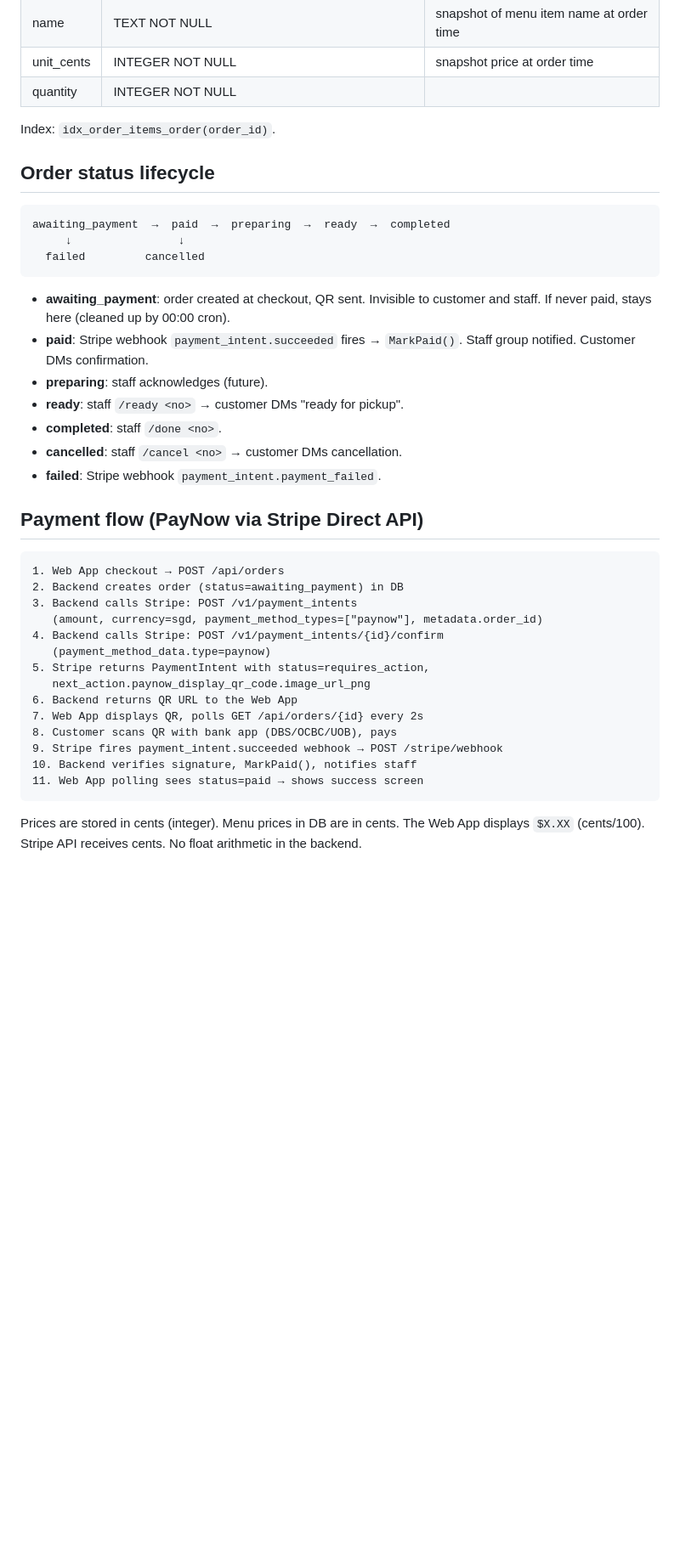
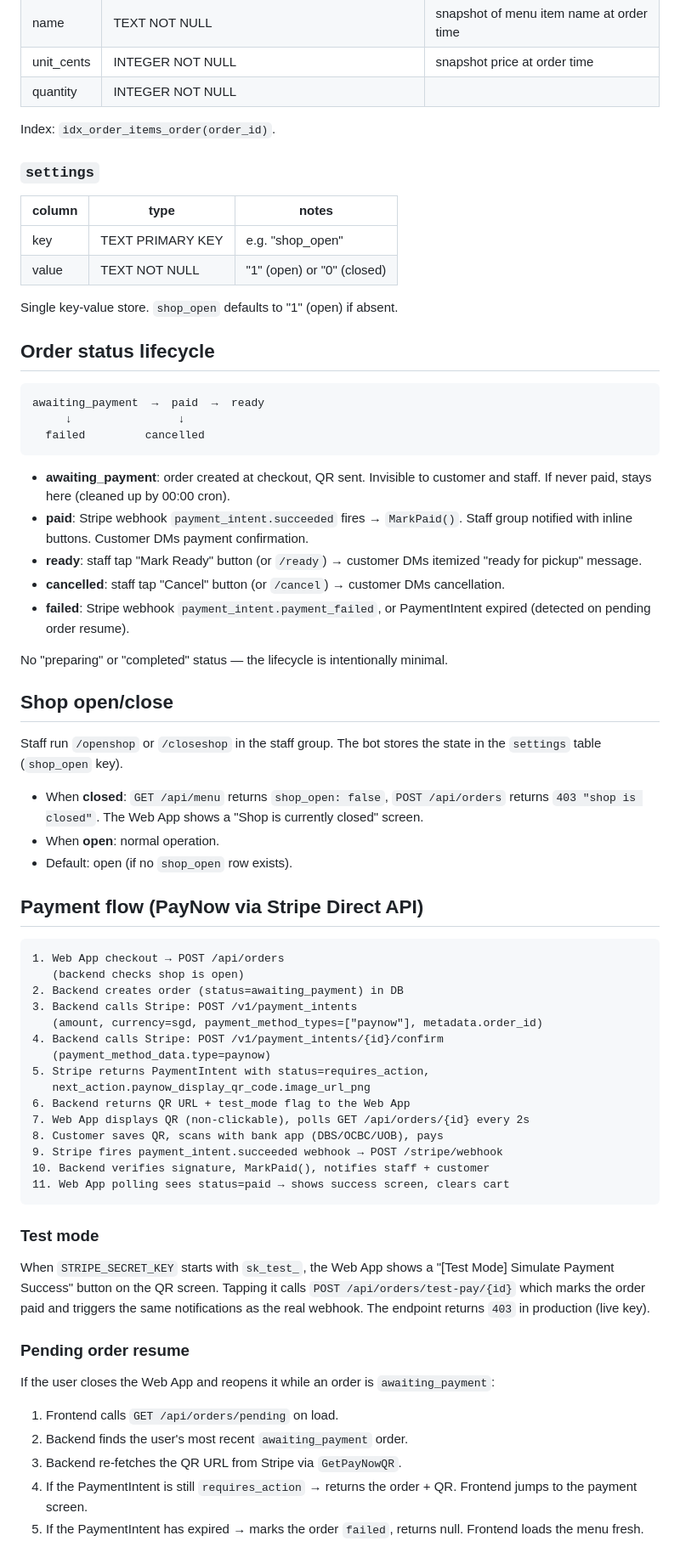
Before and after one commit to caijiawei02/telegram-order-bot, a Markdown page: docs/BACKEND.md, the part around one of its changes. Shown at 85% size. Rendered like a GitHub page; blank space fills up the shorter version.

````diff
--- a/docs/BACKEND.md
+++ b/docs/BACKEND.md
@@ -116,10 +127,18 @@ Indexes: `idx_orders_customer(customer_id, created_at)`, `idx_orders_status`,
 
 Index: `idx_order_items_order(order_id)`.
 
+### `settings`
+| column | type | notes |
+|---|---|---|
+| key | TEXT PRIMARY KEY | e.g. "shop_open" |
+| value | TEXT NOT NULL | "1" (open) or "0" (closed) |
+
+Single key-value store. `shop_open` defaults to "1" (open) if absent.
+
 ## Order status lifecycle
 
 ```
-awaiting_payment  →  paid  →  preparing  →  ready  →  completed
+awaiting_payment  →  paid  →  ready
      ↓                ↓
   failed         cancelled
 ```
@@ -127,17 +146,32 @@ awaiting_payment  →  paid  →  preparing  →  ready  →  completed
 - **awaiting_payment**: order created at checkout, QR sent. Invisible to
   customer and staff. If never paid, stays here (cleaned up by 00:00 cron).
 - **paid**: Stripe webhook `payment_intent.succeeded` fires → `MarkPaid()`.
-  Staff group notified. Customer DMs confirmation.
-- **preparing**: staff acknowledges (future).
-- **ready**: staff `/ready <no>` → customer DMs "ready for pickup".
-- **completed**: staff `/done <no>`.
-- **cancelled**: staff `/cancel <no>` → customer DMs cancellation.
-- **failed**: Stripe webhook `payment_intent.payment_failed`.
+  Staff group notified with inline buttons. Customer DMs payment confirmation.
+- **ready**: staff tap "Mark Ready" button (or `/ready`) → customer DMs
+  itemized "ready for pickup" message.
+- **cancelled**: staff tap "Cancel" button (or `/cancel`) → customer DMs
+  cancellation.
+- **failed**: Stripe webhook `payment_intent.payment_failed`, or PaymentIntent
+  expired (detected on pending order resume).
+
+No "preparing" or "completed" status — the lifecycle is intentionally minimal.
+
+## Shop open/close
+
+Staff run `/openshop` or `/closeshop` in the staff group. The bot stores the
+state in the `settings` table (`shop_open` key).
+
+- When **closed**: `GET /api/menu` returns `shop_open: false`, `POST /api/orders`
+  returns `403 "shop is closed"`. The Web App shows a "Shop is currently closed"
+  screen.
+- When **open**: normal operation.
+- Default: open (if no `shop_open` row exists).
 
 ## Payment flow (PayNow via Stripe Direct API)
 
 ```
 1. Web App checkout → POST /api/orders
+   (backend checks shop is open)
 2. Backend creates order (status=awaiting_payment) in DB
 3. Backend calls Stripe: POST /v1/payment_intents
    (amount, currency=sgd, payment_method_types=["paynow"], metadata.order_id)
@@ -145,14 +179,31 @@ awaiting_payment  →  paid  →  preparing  →  ready  →  completed
    (payment_method_data.type=paynow)
 5. Stripe returns PaymentIntent with status=requires_action,
    next_action.paynow_display_qr_code.image_url_png
-6. Backend returns QR URL to the Web App
-7. Web App displays QR, polls GET /api/orders/{id} every 2s
-8. Customer scans QR with bank app (DBS/OCBC/UOB), pays
+6. Backend returns QR URL + test_mode flag to the Web App
+7. Web App displays QR (non-clickable), polls GET /api/orders/{id} every 2s
+8. Customer saves QR, scans with bank app (DBS/OCBC/UOB), pays
 9. Stripe fires payment_intent.succeeded webhook → POST /stripe/webhook
-10. Backend verifies signature, MarkPaid(), notifies staff
-11. Web App polling sees status=paid → shows success screen
+10. Backend verifies signature, MarkPaid(), notifies staff + customer
+11. Web App polling sees status=paid → shows success screen, clears cart
 ```
 
-Prices are stored in cents (integer). Menu prices in DB are in cents. The
-Web App displays `$X.XX` (cents/100). Stripe API receives cents. No float
-arithmetic in the backend.
+### Test mode
+
+When `STRIPE_SECRET_KEY` starts with `sk_test_`, the Web App shows a
+"[Test Mode] Simulate Payment Success" button on the QR screen. Tapping it
+calls `POST /api/orders/test-pay/{id}` which marks the order paid and
+triggers the same notifications as the real webhook. The endpoint returns
+`403` in production (live key).
+
+### Pending order resume
+
+If the user closes the Web App and reopens it while an order is
+`awaiting_payment`:
+1. Frontend calls `GET /api/orders/pending` on load.
+2. Backend finds the user's most recent `awaiting_payment` order.
+3. Backend re-fetches the QR URL from Stripe via `GetPayNowQR`.
+4. If the PaymentIntent is still `requires_action` → returns the order + QR.
+   Frontend jumps to the payment screen.
+5. If the PaymentIntent has expired → marks the order `failed`, returns null.
+   Frontend loads the menu fresh.
+
````
Also changed, not shown: other parts of docs/BACKEND.md (+80 -21 lines), docs/references.md (+15 -5 lines).
